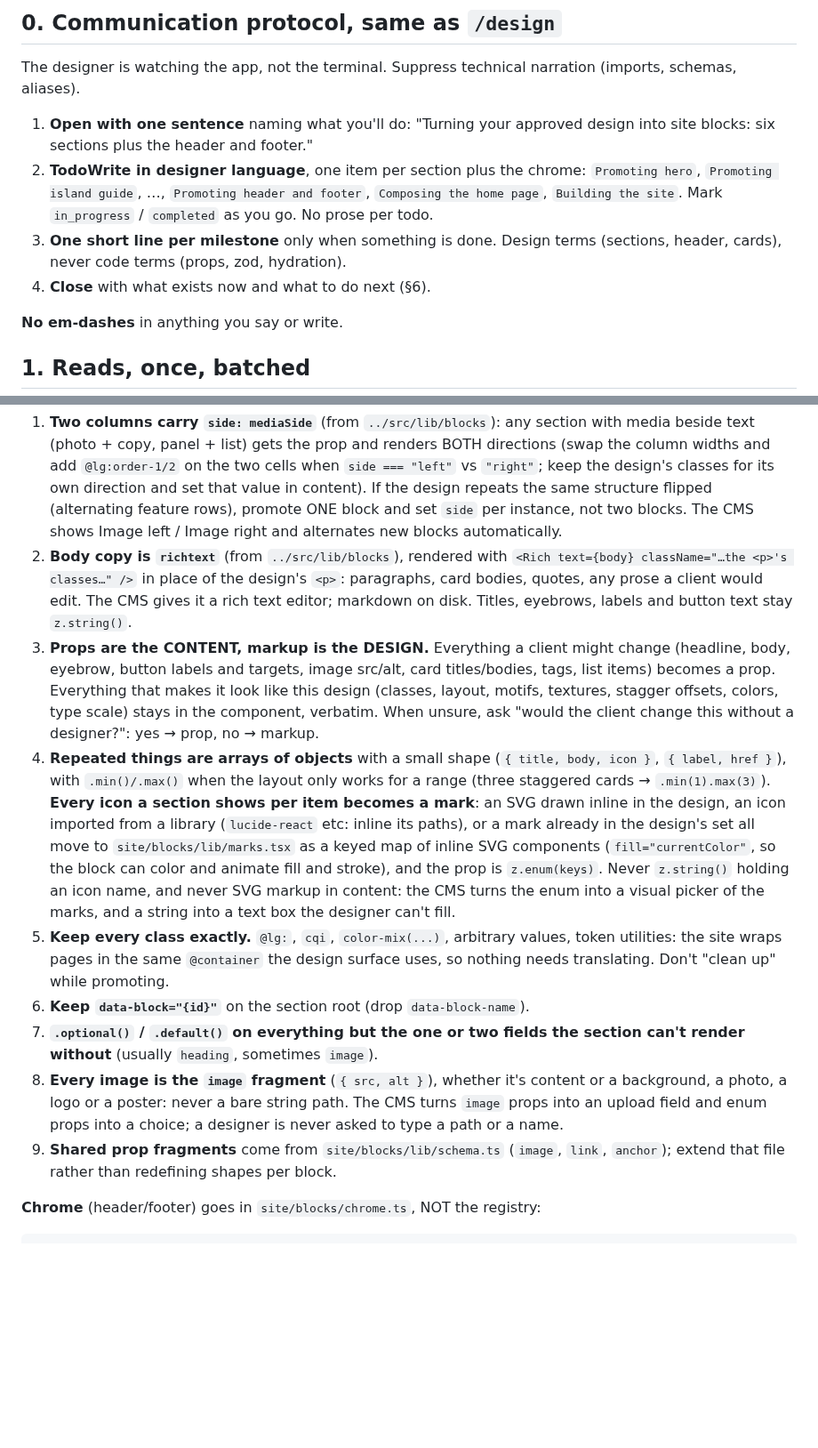
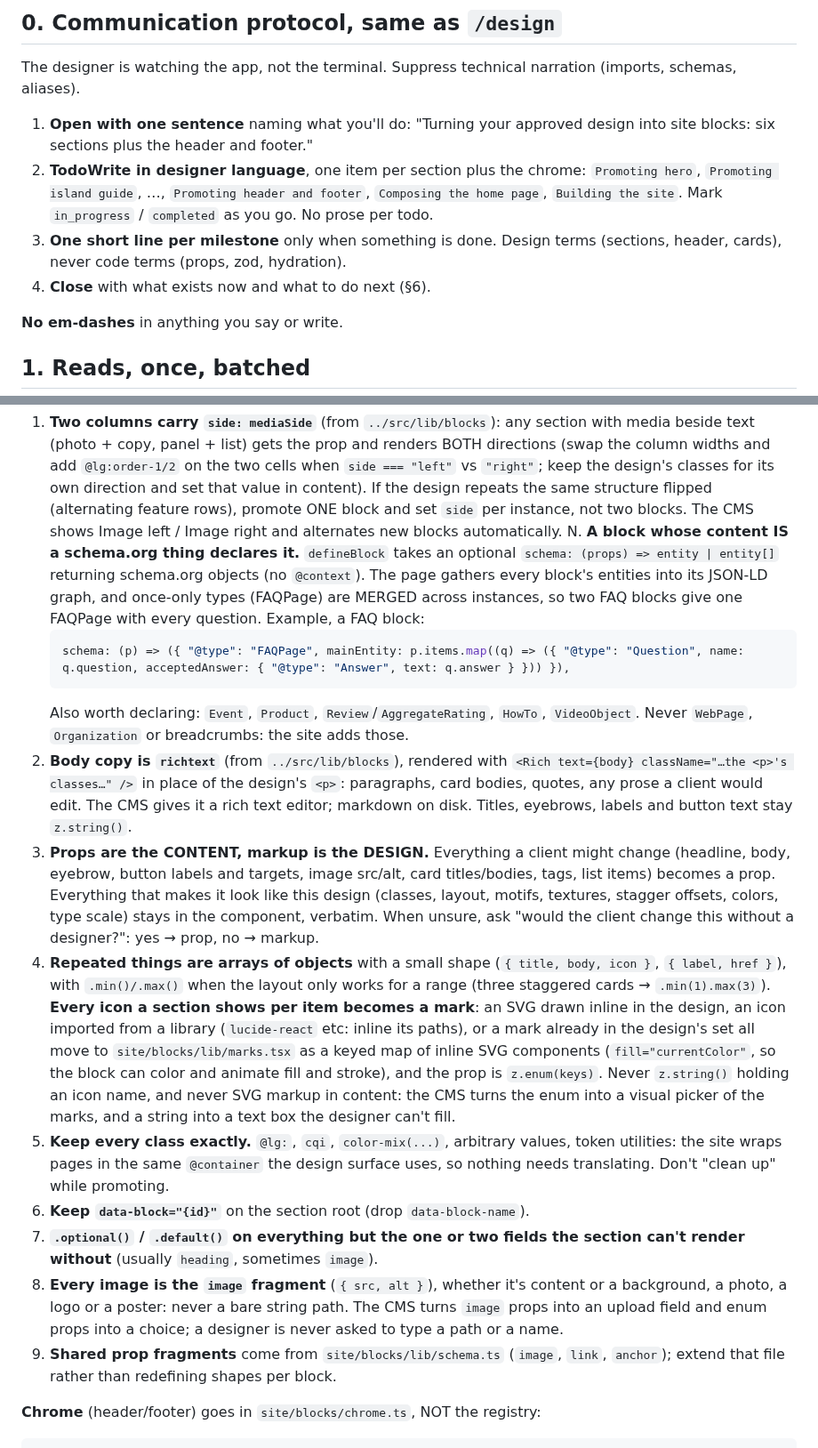
Before and after one commit to thinkany/vercel-design-template, a Markdown page: desktop/skills/promote-blocks.md, 2 parts joined by grey strips. Shown at 89% size. GitHub-like rendering; blank space fills up the shorter version.

Commit message:
skills: blocks declare structured data (FAQPage merges per page); rule lists renumbered
Co-Authored-By: Claude Fable 5.1 <noreply@anthropic.com>

````diff
--- a/desktop/skills/promote-blocks.md
+++ b/desktop/skills/promote-blocks.md
@@ -17,13 +17,13 @@ narration (imports, schemas, aliases).
 
 1. **Open with one sentence** naming what you'll do: "Turning your approved design
    into site blocks: six sections plus the header and footer."
-4. **TodoWrite in designer language**, one item per section plus the chrome:
+2. **TodoWrite in designer language**, one item per section plus the chrome:
    `Promoting hero`, `Promoting island guide`, …, `Promoting header and footer`,
    `Composing the home page`, `Building the site`. Mark `in_progress` /
    `completed` as you go. No prose per todo.
-5. **One short line per milestone** only when something is done. Design terms
+3. **One short line per milestone** only when something is done. Design terms
    (sections, header, cards), never code terms (props, zod, hydration).
-6. **Close** with what exists now and what to do next (§6).
+4. **Close** with what exists now and what to do next (§6).
 
 **No em-dashes** in anything you say or write.
 
@@ -103,7 +103,17 @@ section's `data-block` in the design.
    structure flipped (alternating feature rows), promote ONE block and set `side`
    per instance, not two blocks. The CMS shows Image left / Image right and
    alternates new blocks automatically.
-3. **Body copy is `richtext`** (from `../src/lib/blocks`), rendered with
+N. **A block whose content IS a schema.org thing declares it.** `defineBlock` takes
+   an optional `schema: (props) => entity | entity[]` returning schema.org objects
+   (no `@context`). The page gathers every block's entities into its JSON-LD graph,
+   and once-only types (FAQPage) are MERGED across instances, so two FAQ blocks give
+   one FAQPage with every question. Example, a FAQ block:
+   ```ts
+   schema: (p) => ({ "@type": "FAQPage", mainEntity: p.items.map((q) => ({ "@type": "Question", name: q.question, acceptedAnswer: { "@type": "Answer", text: q.answer } })) }),
+   ```
+   Also worth declaring: `Event`, `Product`, `Review`/`AggregateRating`, `HowTo`,
+   `VideoObject`. Never `WebPage`, `Organization` or breadcrumbs: the site adds those.
+1. **Body copy is `richtext`** (from `../src/lib/blocks`), rendered with
    `<Rich text={body} className="…the <p>'s classes…" />` in place of the design's
    `<p>`: paragraphs, card bodies, quotes, any prose a client would edit. The CMS
    gives it a rich text editor; markdown on disk. Titles, eyebrows, labels and
@@ -114,7 +124,7 @@ section's `data-block` in the design.
    like this design (classes, layout, motifs, textures, stagger offsets, colors,
    type scale) stays in the component, verbatim. When unsure, ask "would the
    client change this without a designer?": yes → prop, no → markup.
-2. **Repeated things are arrays of objects** with a small shape (`{ title, body,
+3. **Repeated things are arrays of objects** with a small shape (`{ title, body,
    icon }`, `{ label, href }`), with `.min()/.max()` when the layout only works for
    a range (three staggered cards → `.min(1).max(3)`). **Every icon a section
    shows per item becomes a mark**: an SVG drawn inline in the design, an icon
@@ -125,17 +135,17 @@ section's `data-block` in the design.
    holding an icon name, and never SVG markup in content: the CMS turns the enum
    into a visual picker of the marks, and a string into a text box the designer
    can't fill.
-3. **Keep every class exactly.** `@lg:`, `cqi`, `color-mix(...)`, arbitrary values,
+4. **Keep every class exactly.** `@lg:`, `cqi`, `color-mix(...)`, arbitrary values,
    token utilities: the site wraps pages in the same `@container` the design
    surface uses, so nothing needs translating. Don't "clean up" while promoting.
-4. **Keep `data-block="{id}"`** on the section root (drop `data-block-name`).
-7. **`.optional()` / `.default()` on everything but the one or two fields the
+5. **Keep `data-block="{id}"`** on the section root (drop `data-block-name`).
+6. **`.optional()` / `.default()` on everything but the one or two fields the
    section can't render without** (usually `heading`, sometimes `image`).
-8. **Every image is the `image` fragment** (`{ src, alt }`), whether it's content or
+7. **Every image is the `image` fragment** (`{ src, alt }`), whether it's content or
    a background, a photo, a logo or a poster: never a bare string path. The CMS
    turns `image` props into an upload field and enum props into a choice; a designer
    is never asked to type a path or a name.
-9. **Shared prop fragments** come from `site/blocks/lib/schema.ts` (`image`,
+8. **Shared prop fragments** come from `site/blocks/lib/schema.ts` (`image`,
    `link`, `anchor`); extend that file rather than redefining shapes per block.
 
 **Chrome** (header/footer) goes in `site/blocks/chrome.ts`, NOT the registry:
````
Also changed, not shown: desktop/skills/design-block.md (+14 -9 lines).
